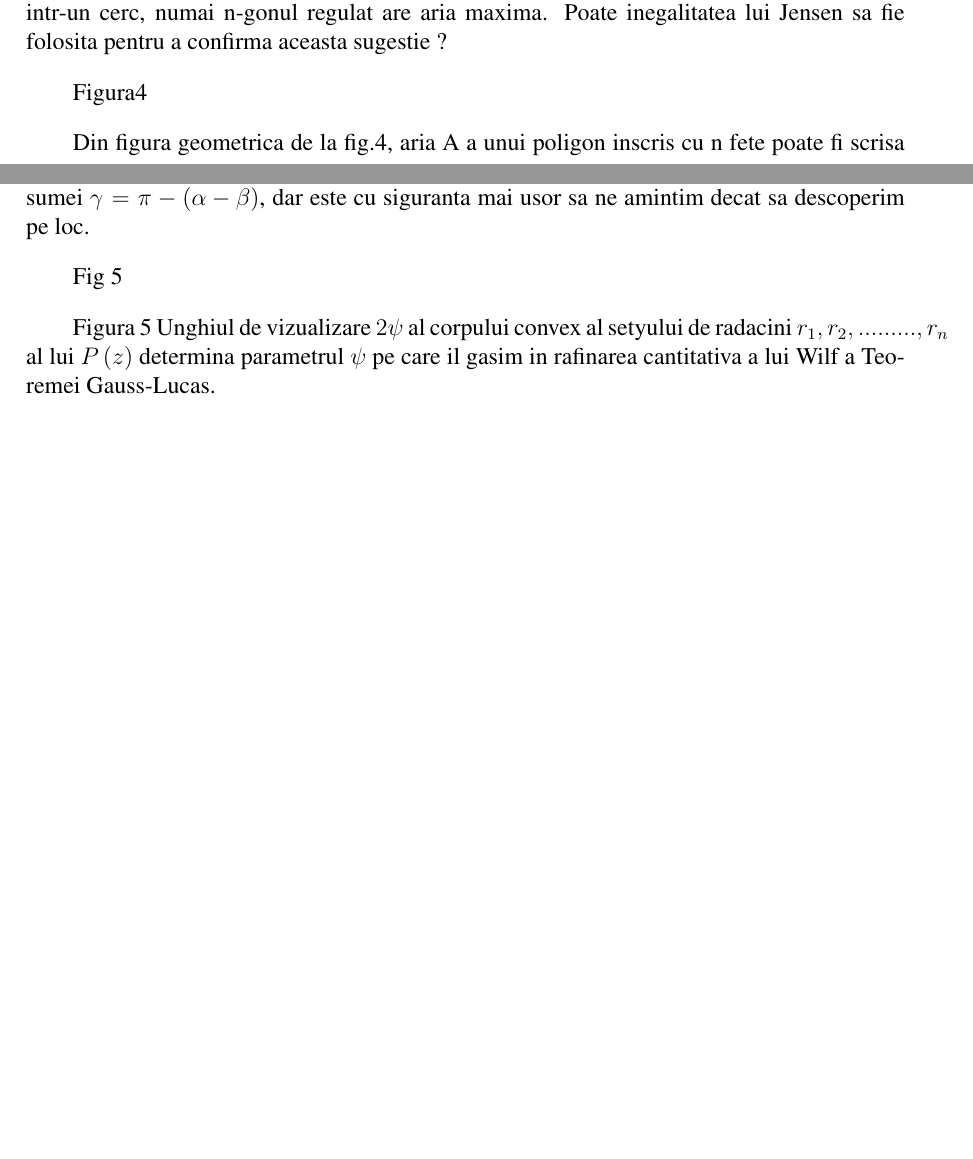
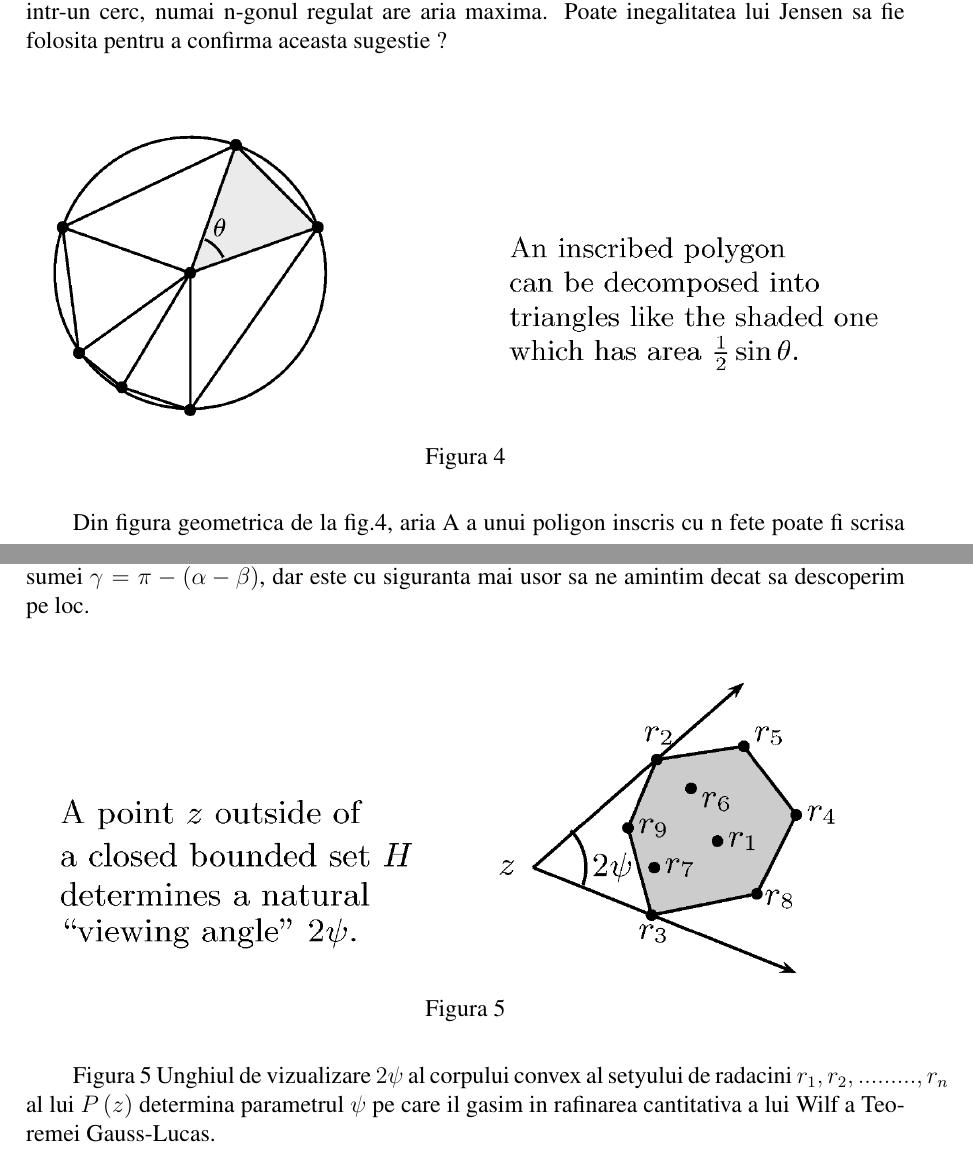
Before and after one commit to bogdancb95/Disertatie_Ramona, a LaTeX document (main.tex): two parts of pages 24 and 30 of 35 before the commit and two parts of pages 25 and 31 of 36 after it, joined at a grey line, cut so that both start at the same text, the shorter picture padded with empty space. Compiled offline with pdfLaTeX.

Commit message:
Added images

```diff
--- a/main.tex
+++ b/main.tex
@@ -761,7 +763,10 @@ Inegalitatea ariei a n-gonuri
 
 Fig. 4 sugereaza ca alaturi dintre toate poligoanele convexe cu n laturi care pot fi inscrise intr-un cerc, numai n-gonul regulat are aria maxima. Poate inegalitatea lui Jensen sa fie folosita pentru a confirma aceasta sugestie ?
 
-Figura4
+\begin{center}
+	\includegraphics[width=1.0\textwidth]{fig_pb6.png}
+	\\ Figura 4
+\end{center}
 
 Din figura geometrica de la fig.4, aria A a unui poligon inscris cu n fete poate fi scrisa ca
 \begin{displaymath}
@@ -1009,7 +1014,10 @@ Aceasta problema din Olimpiada Nationala din Koreea sin 1998 nu este usoara, chi
 Aceasta identitate este usor de verificat aplicand formula de adaugare pentru tangenta sumei \(\gamma  = \pi  - \left ( \alpha  - \beta  \right )\), dar este cu siguranta mai usor sa ne amintim decat sa descoperim pe loc.
 
 
-Fig 5
+\begin{center}
+	\includegraphics[width=1.0\textwidth]{fig_pb14.png}
+	\\ Figura 5
+\end{center}
 
 
 Figura 5  Unghiul de vizualizare \(2\psi\) al corpului convex al setyului de radacini \(r_{1} , r_{2} , ........., r_{n}\) al lui \(P\left ( z \right )\) determina parametrul \(\psi\) pe care il gasim in rafinarea cantitativa a lui Wilf a Teoremei Gauss-Lucas.
```
Also changed, not shown: fig_pb14.png (added), fig_pb3.png (added), fig_pb6.png (added), main 2.pdf (added), main.pdf, main.tex (4 more changed lines), 2 other files.
